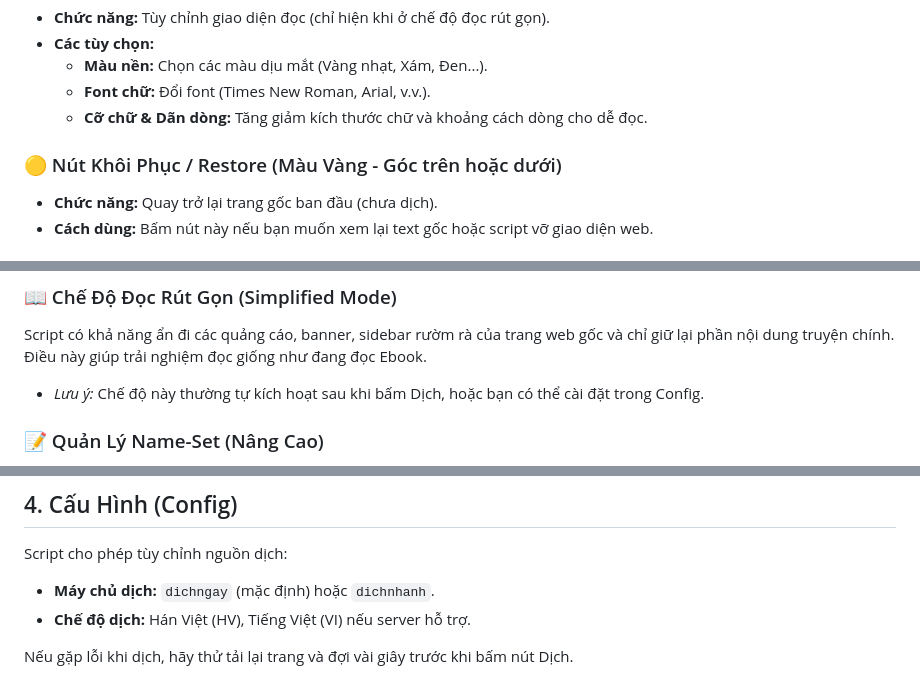
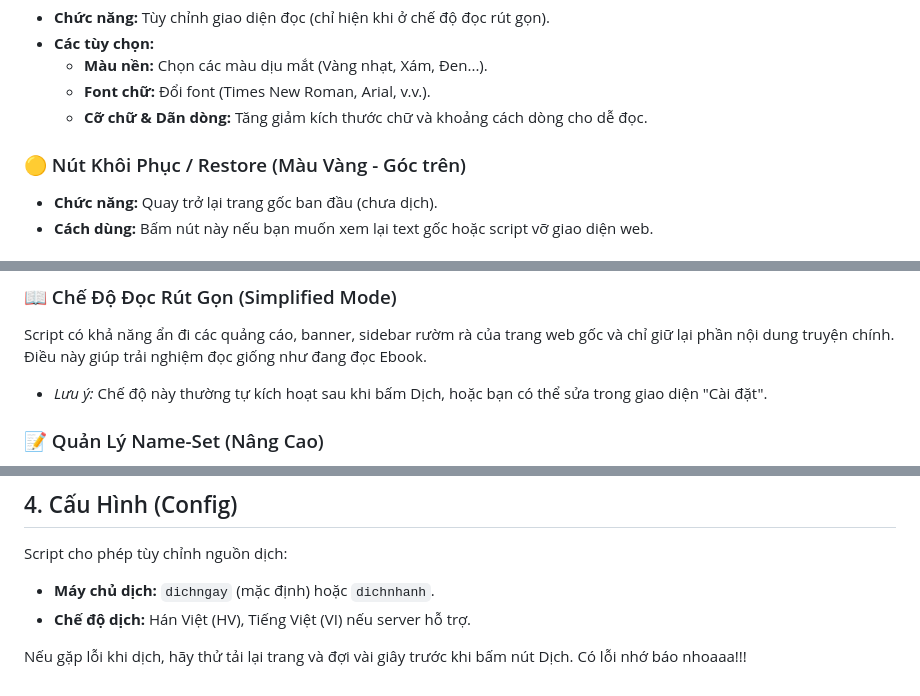
Before and after one commit to BaoBao666888/Novel-Downloader5, a Markdown page: TM_TRANSLATE_GUIDE.md, 3 parts joined by grey strips. Drawn GitHub-style.

Commit message:
Fix heading and update notes in translation guide
Updated the TM_TRANSLATE_GUIDE.md to correct the heading and improve clarity in instructions.

```diff
--- a/TM_TRANSLATE_GUIDE.md
+++ b/TM_TRANSLATE_GUIDE.md
@@ -34,7 +34,7 @@ Khi script hoạt động, bạn sẽ thấy các nút tròn nổi ở góc dư
     *   **Font chữ:** Đổi font (Times New Roman, Arial, v.v.).
     *   **Cỡ chữ & Dãn dòng:** Tăng giảm kích thước chữ và khoảng cách dòng cho dễ đọc.
 
-### 🟡 Nút Khôi Phục / Restore (Màu Vàng - Góc trên hoặc dưới)
+### 🟡 Nút Khôi Phục / Restore (Màu Vàng - Góc trên)
 *   **Chức năng:** Quay trở lại trang gốc ban đầu (chưa dịch).
 *   **Cách dùng:** Bấm nút này nếu bạn muốn xem lại text gốc hoặc script vỡ giao diện web.
 
@@ -49,7 +49,7 @@ Khi script hoạt động, bạn sẽ thấy các nút tròn nổi ở góc dư
 
 ### 📖 Chế Độ Đọc Rút Gọn (Simplified Mode)
 Script có khả năng ẩn đi các quảng cáo, banner, sidebar rườm rà của trang web gốc và chỉ giữ lại phần nội dung truyện chính. Điều này giúp trải nghiệm đọc giống như đang đọc Ebook.
-*   *Lưu ý:* Chế độ này thường tự kích hoạt sau khi bấm Dịch, hoặc bạn có thể cài đặt trong Config.
+*   *Lưu ý:* Chế độ này thường tự kích hoạt sau khi bấm Dịch, hoặc bạn có thể sửa trong giao diện "Cài đặt".
 
 ### 📝 Quản Lý Name-Set (Nâng Cao)
 Script lưu trữ các tên bạn đã sửa vào bộ nhớ. Bạn có thể quản lý nhiều bộ Name-Set khác nhau (ví dụ: Bộ Name cho Tiên Hiệp, Bộ Name cho Đô Thị...).
@@ -67,4 +67,4 @@ Script cho phép tùy chỉnh nguồn dịch:
 *   **Máy chủ dịch:** `dichngay` (mặc định) hoặc `dichnhanh`.
 *   **Chế độ dịch:** Hán Việt (HV), Tiếng Việt (VI) nếu server hỗ trợ.
 
-Nếu gặp lỗi khi dịch, hãy thử tải lại trang và đợi vài giây trước khi bấm nút Dịch.
+Nếu gặp lỗi khi dịch, hãy thử tải lại trang và đợi vài giây trước khi bấm nút Dịch. Có lỗi nhớ báo nhoaaa!!!
```
